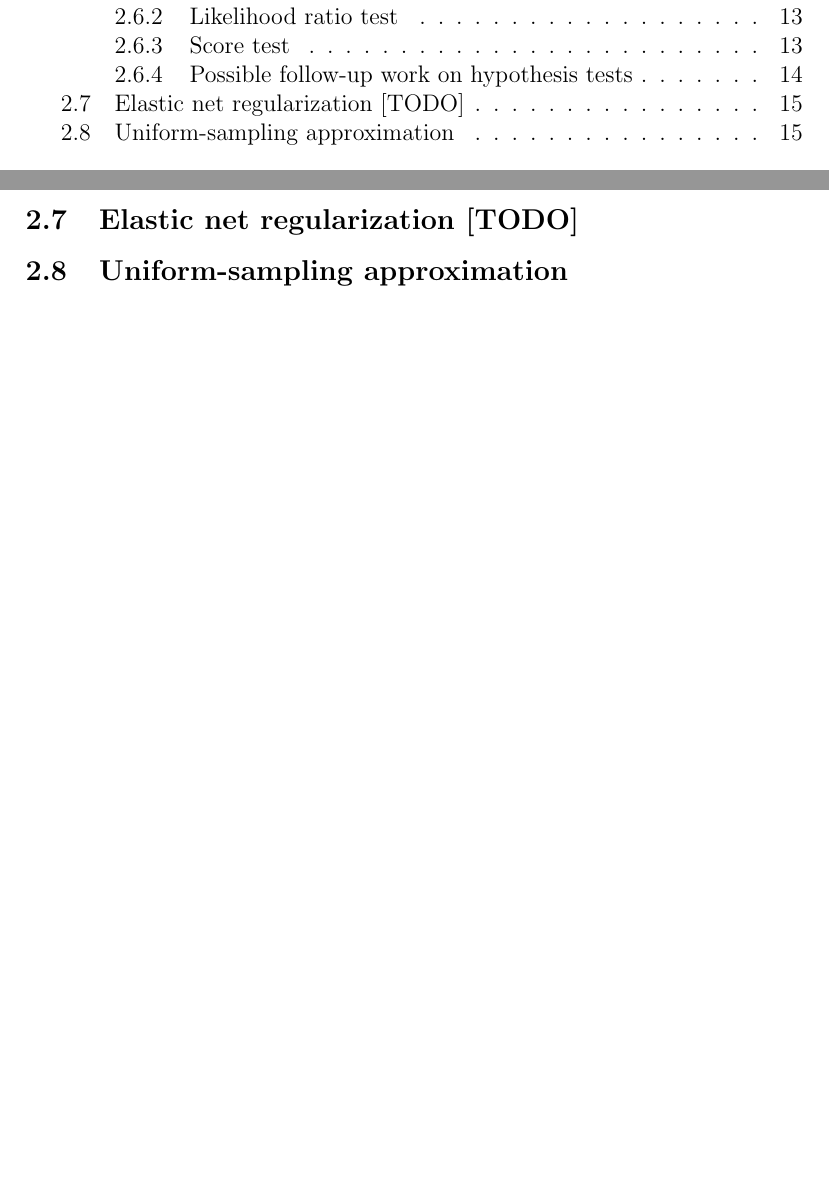
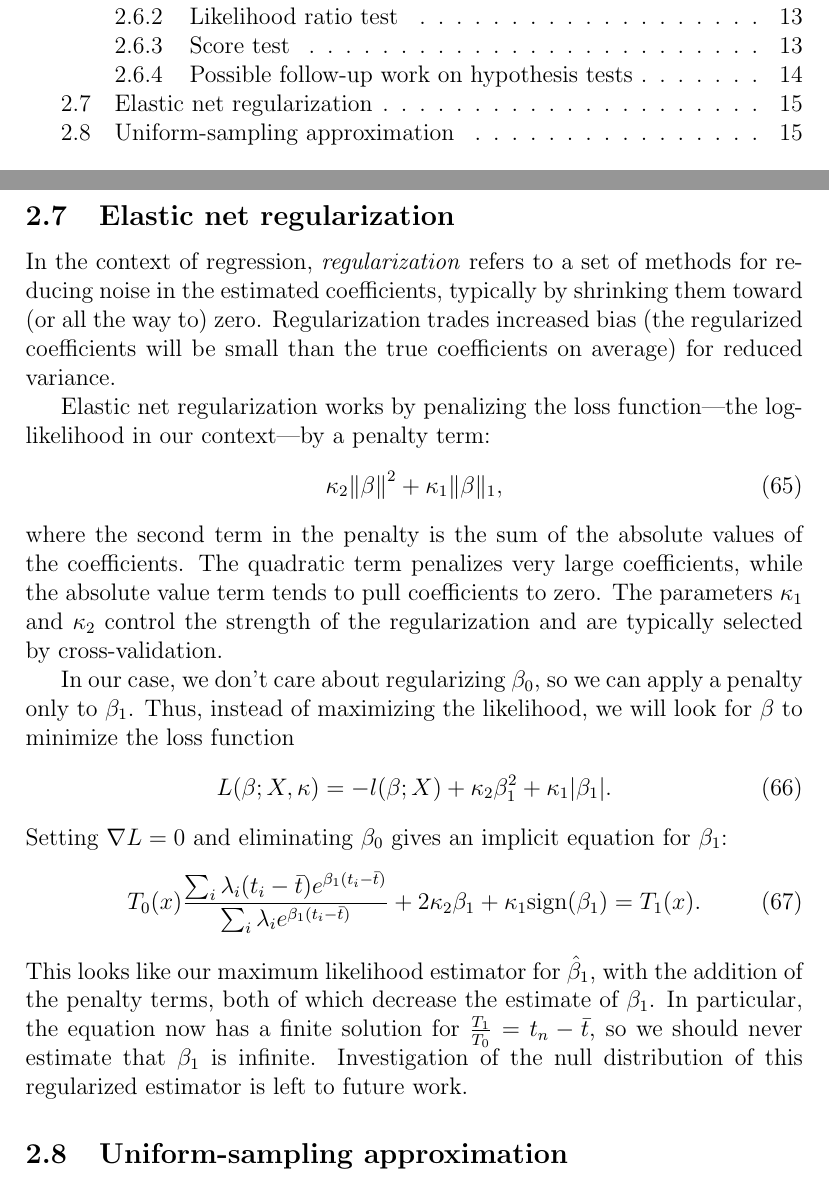
Before and after one commit to naobservatory/poisson-regression, a LaTeX paper (poisson_regression.tex): two parts of pages 2 and 15 of 23 before the commit and two parts of pages 2 and 15 of 24 after it, joined at a grey line, cut so that both start at the same text, the shorter picture padded with empty space. Compiled offline with pdfLaTeX.

Commit message:
Add elastic net regularization

```diff
--- a/poisson_regression.tex
+++ b/poisson_regression.tex
@@ -439,7 +439,32 @@ Possible issues to investigate:
     \item Extensibility: How easy is it to extend the test to deal with complications like the serial acquisition of data?
 \end{enumerate}
 
-\subsection{Elastic net regularization [TODO]}
+\subsection{Elastic net regularization}
+
+In the context of regression, \emph{regularization} refers to a set of methods for reducing noise in the estimated coefficients, typically by shrinking them toward (or all the way to) zero.
+Regularization trades increased bias (the regularized coefficients will be small than the true coefficients on average) for reduced variance.
+
+Elastic net regularization works by penalizing the loss function---the log-likelihood in our context---by a penalty term:
+\begin{equation}
+    \kappa_2 {\| \beta \|}^2 + \kappa_1 \| \beta \|_1,
+\end{equation}
+where the second term in the penalty is the sum of the absolute values of the coefficients.
+The quadratic term penalizes very large coefficients, while the absolute value term tends to pull coefficients to zero.
+The parameters $\kappa_1$ and $\kappa_2$ control the strength of the regularization and are typically selected by cross-validation.
+
+In our case, we don't care about regularizing $\beta_0$, so we can apply a penalty only to $\beta_1$.
+Thus, instead of maximizing the likelihood, we will look for $\beta$ to minimize the loss function
+\begin{equation}
+    L(\beta; X, \kappa) = - l(\beta; X) + \kappa_2 \beta_1^2 + \kappa_1 |\beta_1|.
+\end{equation}
+Setting $\nabla L = 0$ and eliminating $\beta_0$ gives an implicit equation for $\beta_1$:
+\begin{equation}
+    T_0(x) \frac{\sum_i \lambda_i (t_i - \bar{t}) e^{\beta_1 (t_i - \bar{t})}}{\sum_i \lambda_i e^{\beta_1 (t_i - \bar{t})}} + 2 \kappa_2 \beta_1 + \kappa_1 \text{sign}(\beta_1) = T_1(x).
+\end{equation}
+This looks like our maximum likelihood estimator for $\hat{\beta}_1$, with the addition of the penalty terms,
+both of which decrease the estimate of $\beta_1$.
+In particular, the equation now has a finite solution for $\frac{T_1}{T_0} = t_n - \bar{t}$, so we should never estimate that $\beta_1$ is infinite.
+Investigation of the null distribution of this regularized estimator is left to future work.
 
 \subsection{Uniform-sampling approximation}
 
```
Also changed, not shown: poisson_regression.pdf.
